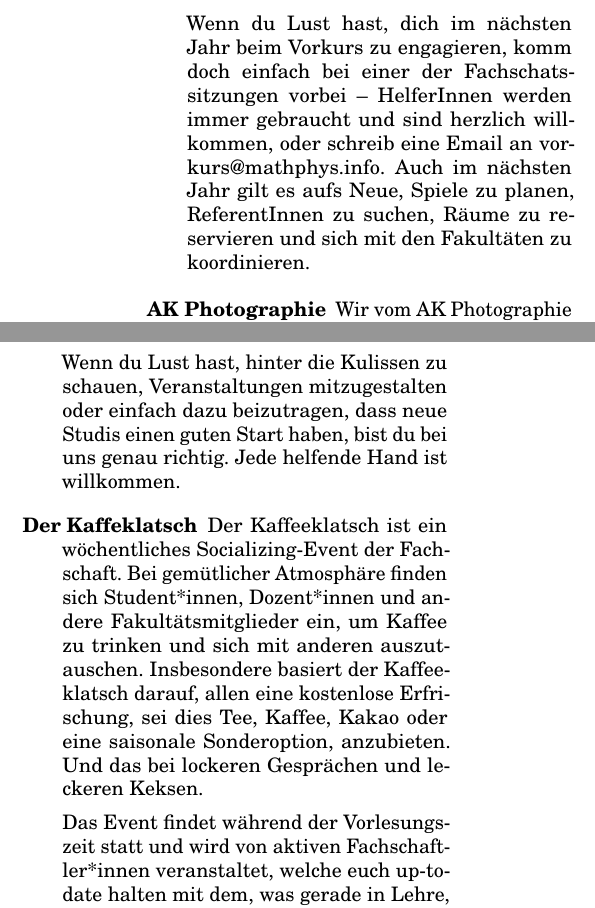
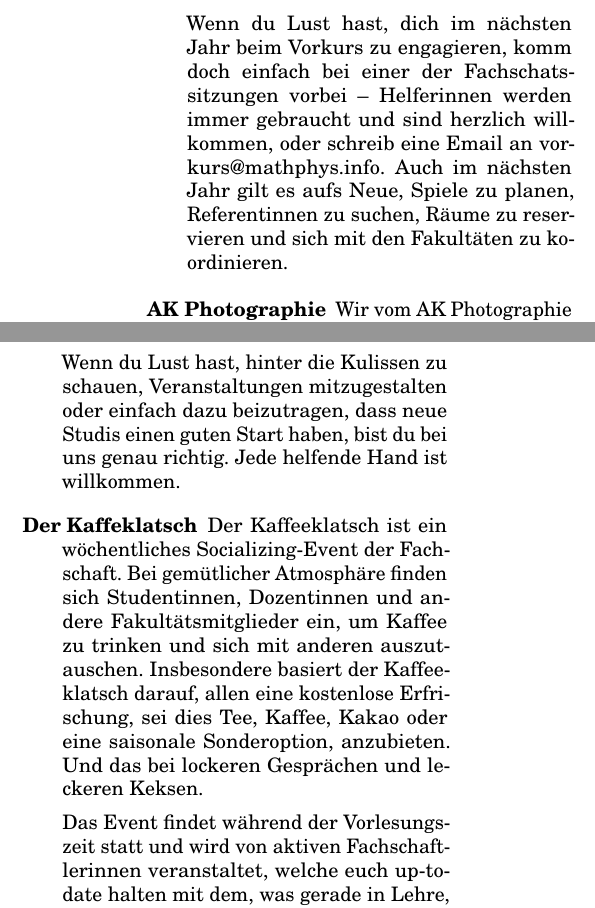
Before and after one commit to FachschaftMathPhysInfo/Ersti-Info, a LaTeX book (ersti.tex, which reads mathphys/vorkursteam.tex): two parts of the columns of page 71 of 80, joined at a grey line, cut so that both start at the same text. Compiled offline with pdfLaTeX; a LaTeX package or settings file that is missing is left out.

Commit message:
styleguide

```diff
--- a/mathphys/vorkursteam.tex
+++ b/mathphys/vorkursteam.tex
@@ -16,6 +16,6 @@ Hinter jedem Event und Angebot der Fachschaft stehen Menschen, die das ganze irg
 
 
-	Wenn du Lust hast, dich im nächsten Jahr beim Vorkurs zu engagieren, komm doch einfach bei einer der Fachschatssitzungen vorbei -- HelferInnen werden immer gebraucht und sind herzlich willkommen, oder schreib eine Email an \email{vorkurs@mathphys.info}. Auch im nächsten Jahr gilt es aufs Neue, Spiele zu planen, ReferentInnen zu suchen, Räume zu reservieren und sich mit den Fakultäten zu koordinieren.
+	Wenn du Lust hast, dich im nächsten Jahr beim Vorkurs zu engagieren, komm doch einfach bei einer der Fachschatssitzungen vorbei -- Helferinnen werden immer gebraucht und sind herzlich willkommen, oder schreib eine Email an \email{vorkurs@mathphys.info}. Auch im nächsten Jahr gilt es aufs Neue, Spiele zu planen, Referentinnen zu suchen, Räume zu reservieren und sich mit den Fakultäten zu koordinieren.
 
 	\item[AK Photographie]
 	Wir vom AK Photographie sind die Augen der Fachschaft. Wenn der Kaffeeklatsch in vollem Gange ist, oder beim Sommerfest eine Leinwand hochgezogen wird – wir sind dabei, um diese besonderen Momente für unsere Öffentlichkeitsarbeit oder kommende Fachschaftsgenerationen festzuhalten.
@@ -33,9 +33,9 @@ Hinter jedem Event und Angebot der Fachschaft stehen Menschen, die das ganze irg
 	Wenn du Lust hast, hinter die Kulissen zu schauen, Veranstaltungen mitzugestalten oder einfach dazu beizutragen, dass neue Studis einen guten Start haben, bist du bei uns genau richtig. Jede helfende Hand ist willkommen.
 
 	\item[Der Kaffeklatsch]
-	Der Kaffeeklatsch ist ein wöchentliches Socializing-Event der Fachschaft. Bei gemütlicher Atmosphäre finden sich Student*innen, Dozent*innen und andere Fakultätsmitglieder ein, um Kaffee zu trinken und sich mit anderen auszutauschen. Insbesondere basiert der Kaffeeklatsch darauf, allen eine kostenlose Erfrischung, sei dies Tee, Kaffee, Kakao oder eine saisonale Sonderoption, anzubieten. Und das bei lockeren Gesprächen und leckeren Keksen.
+	Der Kaffeeklatsch ist ein wöchentliches Socializing-Event der Fachschaft. Bei gemütlicher Atmosphäre finden sich Studentinnen, Dozentinnen und andere Fakultätsmitglieder ein, um Kaffee zu trinken und sich mit anderen auszutauschen. Insbesondere basiert der Kaffeeklatsch darauf, allen eine kostenlose Erfrischung, sei dies Tee, Kaffee, Kakao oder eine saisonale Sonderoption, anzubieten. Und das bei lockeren Gesprächen und leckeren Keksen.
 
-	Das Event findet während der Vorlesungszeit statt und wird von aktiven Fachschaftler*innen veranstaltet, welche euch up-to-date halten mit dem, was gerade in Lehre, Fakultät und Fachschaft passiert.
+	Das Event findet während der Vorlesungszeit statt und wird von aktiven Fachschaftlerinnen veranstaltet, welche euch up-to-date halten mit dem, was gerade in Lehre, Fakultät und Fachschaft passiert.
 
 	Der Kaffeeklatsch sucht, wie jedes Semester auch, wieder neue Gesichter und freut sich über jegliches Interesse an Mithilfe! Man kann sich einfach bei \email{kaffeeklatsch@mathphys.info} per Mail melden oder weitere Informationen unter \url{mathphys.info/kaffee} einsehen.
 
```
Also changed, not shown: mathphys/vorkursteam.tex (2 more changed lines).
